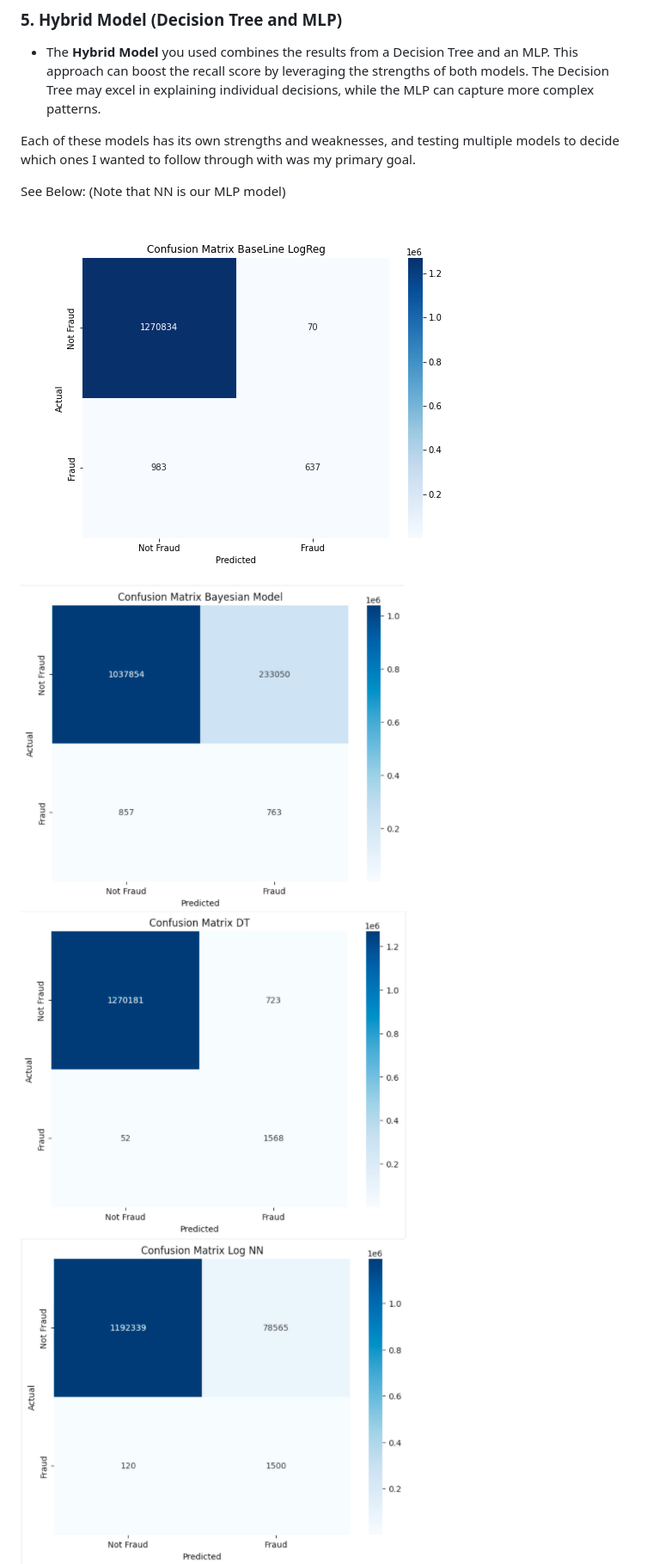
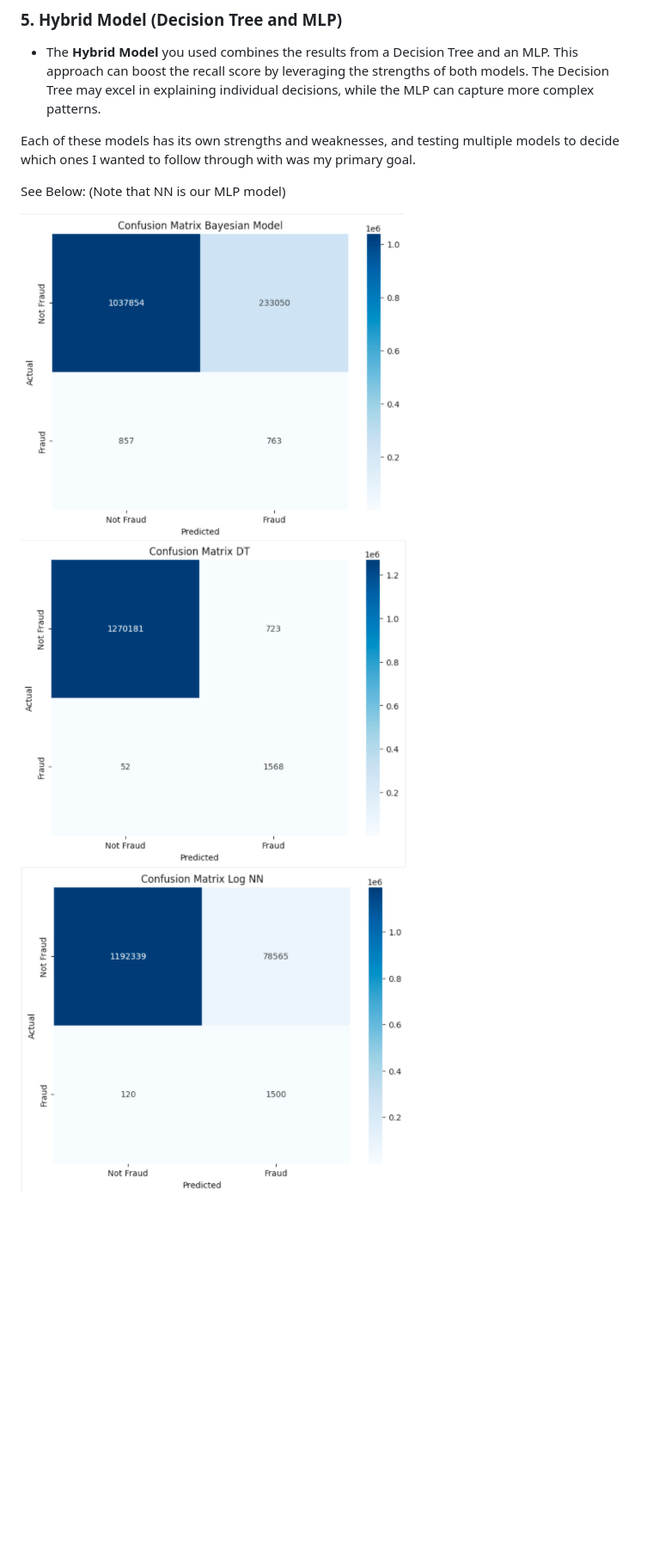
Before and after one commit to Abdul-Rahman-Amer/Detecting_Fraud_APP, a Markdown page: README.md, the part around the change. Shown at 86% size. Drawn GitHub-style; blank space fills up the shorter version.

```diff
--- a/README.md
+++ b/README.md
@@ -72,6 +72,5 @@ Each of these models has its own strengths and weaknesses, and testing multiple
 See Below:
 (Note that NN is our MLP model)
 
-![Image Alt Text](/photos_for_readme/confusion_matrix_Baseline.png) ![Image Alt Text](/photos_for_readme/Bayesian_MAtrix.png)
-![Image Alt Text](/photos_for_readme/Decision_Tree_Matrix.png) ![Image Alt Text](/photos_for_readme/Logistic_Regression_Matrix.png)
+![Image Alt Text](/photos_for_readme/Bayesian_MAtrix.png) ![Image Alt Text](/photos_for_readme/Decision_Tree_Matrix.png) ![Image Alt Text](/photos_for_readme/Logistic_Regression_Matrix.png)
 ![Image Alt Text](/photos_for_readme/MLP_Matrtix.png) ![Image Alt Text](/photos_for_readme/Hybrid_Matrix.png)
```
